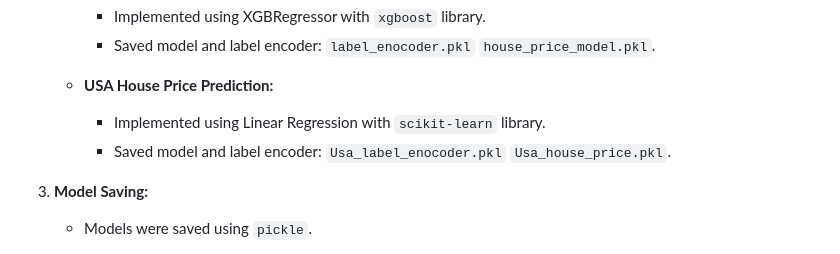
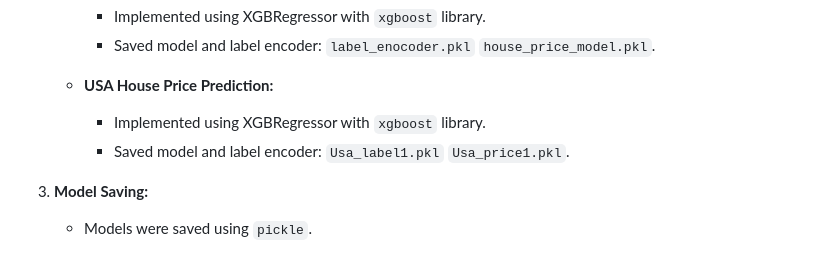
Before and after one commit to venkateshblks/House-Price-Prediction-ML-Flask-web, a Markdown page: README.md, the part around the change. Rendered like a GitHub page.

```diff
--- a/README.md
+++ b/README.md
@@ -147,8 +147,8 @@ The models used for prediction were implemented as follows:
      -  Saved model and label encoder:  `label_enocoder.pkl` `house_price_model.pkl`.
 
    - **USA House Price Prediction:**
-     - Implemented using Linear Regression with `scikit-learn` library.
-     -  Saved model and label encoder:  `Usa_label_enocoder.pkl` `Usa_house_price.pkl`.
+     -  Implemented using XGBRegressor with `xgboost` library.
+     -  Saved model and label encoder:  `Usa_label1.pkl` `Usa_price1.pkl`.
 
 
 
```
